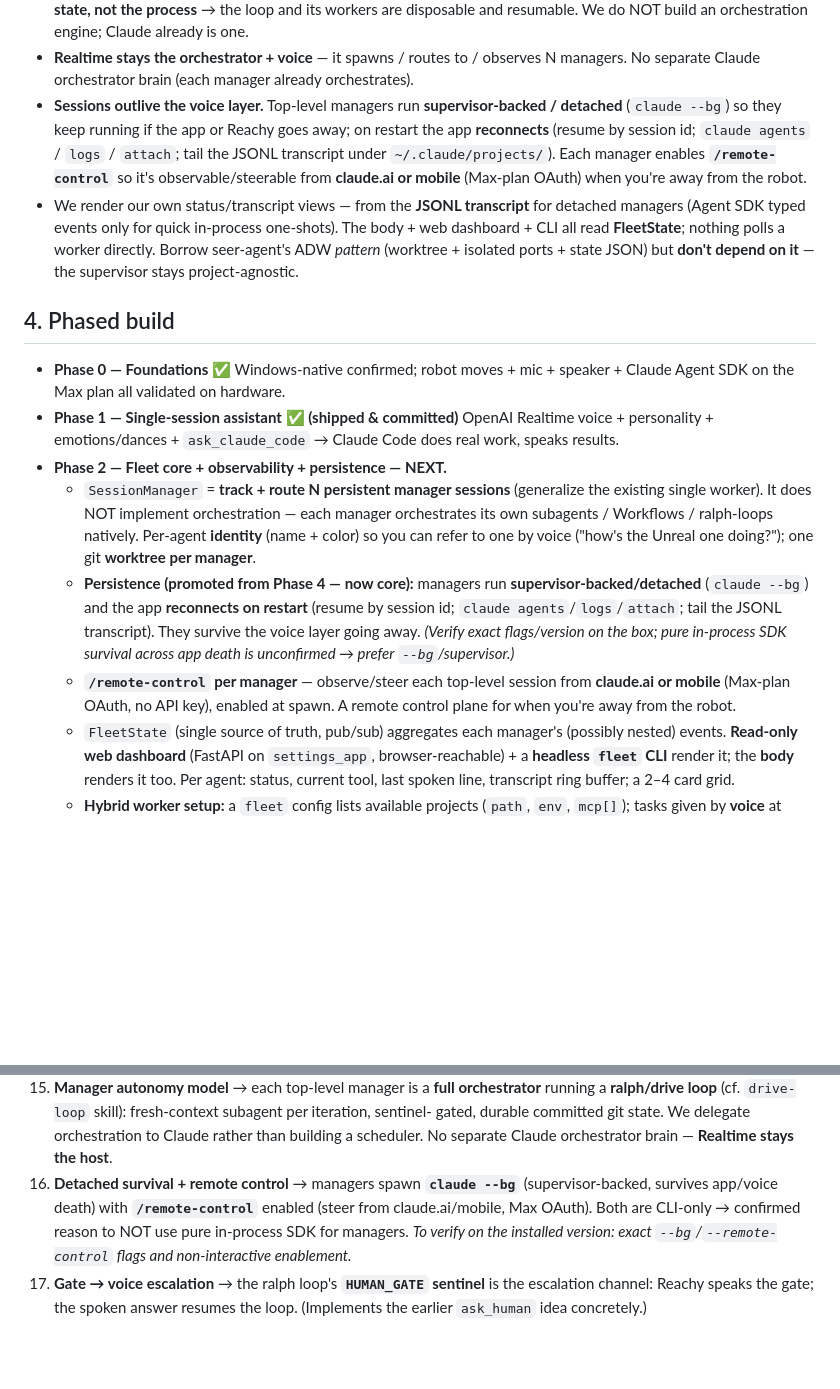
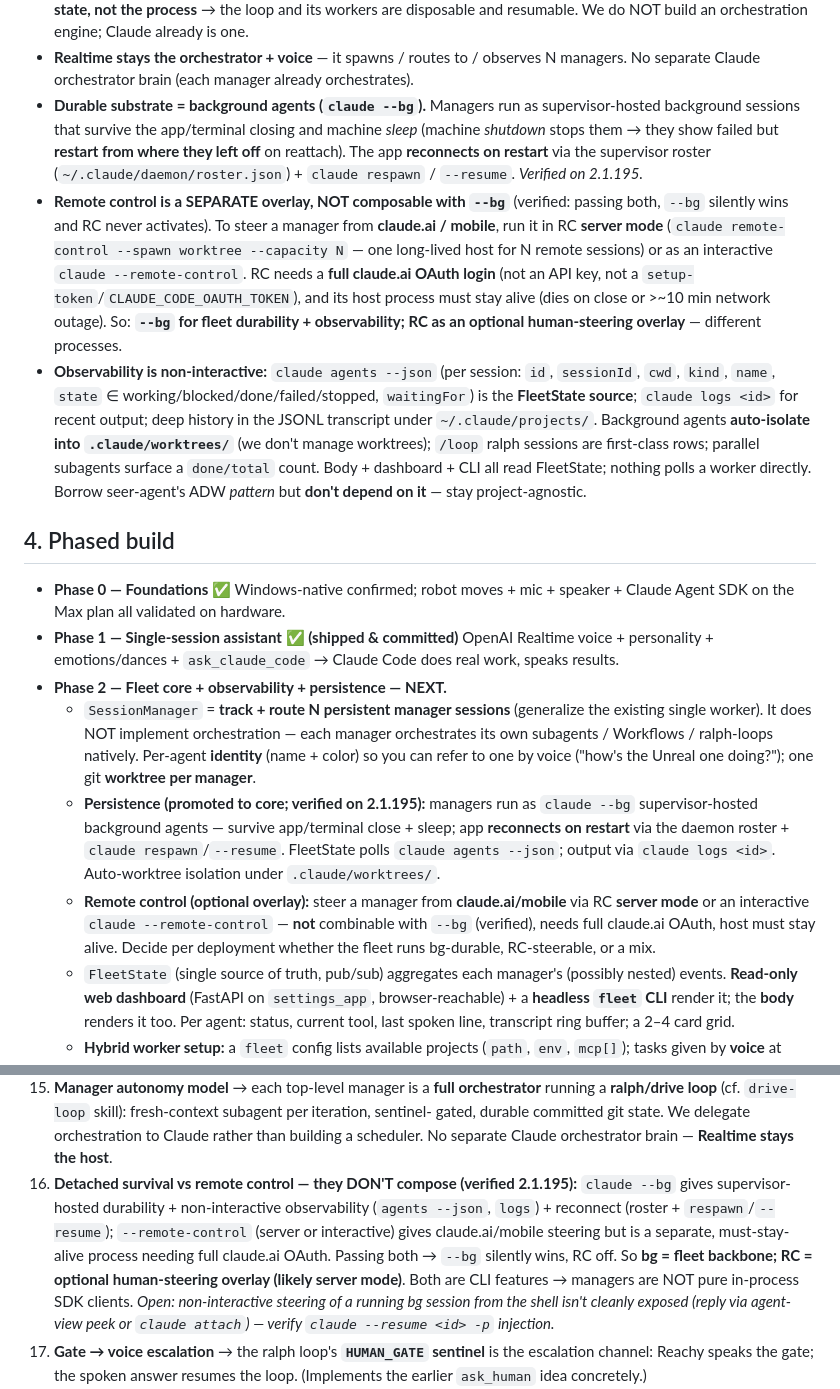
Before and after one commit to Ancient23/Reacher, a Markdown page: plan.md, 2 parts joined by grey strips. Drawn GitHub-style; blank space fills up the shorter version.

Commit message:
docs: correct fleet persistence/remote-control plan with verified Claude Code 2.1.195 facts
Verified live on the box (claude 2.1.195):
- `claude --bg` = durable substrate: supervisor-hosted, survives app/terminal close + sleep,
  reconnect via daemon roster + respawn/--resume, non-interactive observe via `claude agents
  --json` (state + waitingFor), auto-worktree isolation. This is the FleetState source.
- Remote control does NOT compose with --bg (tested: --bg silently wins, RC never activates).
  RC is a separate must-stay-alive process (server mode / interactive), needs full claude.ai
  OAuth (not API key, not setup-token). So: bg = backbone, RC = optional steering overlay.
- Corrected the earlier (wrong) "spawn --bg with /remote-control enabled" assumption.
Full verified reference saved to project memory (ref-claude-code-fleet-mechanics).

Co-Authored-By: Claude Opus 4.8 (1M context) <noreply@anthropic.com>

```diff
--- a/plan.md
+++ b/plan.md
@@ -75,15 +75,25 @@ is just a subscriber to FleetState. Nothing polls the workers directly.
   orchestration engine; Claude already is one.
 - **Realtime stays the orchestrator + voice** — it spawns / routes to / observes N managers. No
   separate Claude orchestrator brain (each manager already orchestrates).
-- **Sessions outlive the voice layer.** Top-level managers run **supervisor-backed / detached**
-  (`claude --bg`) so they keep running if the app or Reachy goes away; on restart the app
-  **reconnects** (resume by session id; `claude agents` / `logs` / `attach`; tail the JSONL
-  transcript under `~/.claude/projects/`). Each manager enables **`/remote-control`** so it's
-  observable/steerable from **claude.ai or mobile** (Max-plan OAuth) when you're away from the robot.
-- We render our own status/transcript views — from the **JSONL transcript** for detached managers
-  (Agent SDK typed events only for quick in-process one-shots). The body + web dashboard + CLI all
-  read **FleetState**; nothing polls a worker directly. Borrow seer-agent's ADW *pattern* (worktree +
-  isolated ports + state JSON) but **don't depend on it** — the supervisor stays project-agnostic.
+- **Durable substrate = background agents (`claude --bg`).** Managers run as supervisor-hosted
+  background sessions that survive the app/terminal closing and machine *sleep* (machine *shutdown*
+  stops them → they show failed but **restart from where they left off** on reattach). The app
+  **reconnects on restart** via the supervisor roster (`~/.claude/daemon/roster.json`) +
+  `claude respawn` / `--resume`. *Verified on 2.1.195.*
+- **Remote control is a SEPARATE overlay, NOT composable with `--bg`** (verified: passing both,
+  `--bg` silently wins and RC never activates). To steer a manager from **claude.ai / mobile**, run
+  it in RC **server mode** (`claude remote-control --spawn worktree --capacity N` — one long-lived
+  host for N remote sessions) or as an interactive `claude --remote-control`. RC needs a **full
+  claude.ai OAuth login** (not an API key, not a `setup-token`/`CLAUDE_CODE_OAUTH_TOKEN`), and its
+  host process must stay alive (dies on close or >~10 min network outage). So: **`--bg` for fleet
+  durability + observability; RC as an optional human-steering overlay** — different processes.
+- **Observability is non-interactive:** `claude agents --json` (per session: `id`, `sessionId`,
+  `cwd`, `kind`, `name`, `state` ∈ working/blocked/done/failed/stopped, `waitingFor`) is the
+  **FleetState source**; `claude logs <id>` for recent output; deep history in the JSONL transcript
+  under `~/.claude/projects/`. Background agents **auto-isolate into `.claude/worktrees/`** (we don't
+  manage worktrees); `/loop` ralph sessions are first-class rows; parallel subagents surface a
+  `done/total` count. Body + dashboard + CLI all read FleetState; nothing polls a worker directly.
+  Borrow seer-agent's ADW *pattern* but **don't depend on it** — stay project-agnostic.
 
 ## 4. Phased build
 
@@ -96,14 +106,14 @@ is just a subscriber to FleetState. Nothing polls the workers directly.
     single worker). It does NOT implement orchestration — each manager orchestrates its own
     subagents / Workflows / ralph-loops natively. Per-agent **identity** (name + color) so you can
     refer to one by voice ("how's the Unreal one doing?"); one git **worktree per manager**.
-  - **Persistence (promoted from Phase 4 — now core):** managers run **supervisor-backed/detached**
-    (`claude --bg`) and the app **reconnects on restart** (resume by session id; `claude
-    agents`/`logs`/`attach`; tail the JSONL transcript). They survive the voice layer going away.
-    *(Verify exact flags/version on the box; pure in-process SDK survival across app death is
-    unconfirmed → prefer `--bg`/supervisor.)*
-  - **`/remote-control` per manager** — observe/steer each top-level session from **claude.ai or
-    mobile** (Max-plan OAuth, no API key), enabled at spawn. A remote control plane for when you're
-    away from the robot.
+  - **Persistence (promoted to core; verified on 2.1.195):** managers run as `claude --bg`
+    supervisor-hosted background agents — survive app/terminal close + sleep; app **reconnects on
+    restart** via the daemon roster + `claude respawn`/`--resume`. FleetState polls `claude agents
+    --json`; output via `claude logs <id>`. Auto-worktree isolation under `.claude/worktrees/`.
+  - **Remote control (optional overlay):** steer a manager from **claude.ai/mobile** via RC
+    **server mode** or an interactive `claude --remote-control` — **not** combinable with `--bg`
+    (verified), needs full claude.ai OAuth, host must stay alive. Decide per deployment whether the
+    fleet runs bg-durable, RC-steerable, or a mix.
   - `FleetState` (single source of truth, pub/sub) aggregates each manager's (possibly nested)
     events. **Read-only web dashboard** (FastAPI on `settings_app`, browser-reachable) + a **headless
     `fleet` CLI** render it; the **body** renders it too. Per agent: status, current tool, last
@@ -191,11 +201,15 @@ is just a subscriber to FleetState. Nothing polls the workers directly.
     **ralph/drive loop** (cf. `drive-loop` skill): fresh-context subagent per iteration, sentinel-
     gated, durable committed git state. We delegate orchestration to Claude rather than building a
     scheduler. No separate Claude orchestrator brain — **Realtime stays the host**.
-16. **Detached survival + remote control** → managers spawn **`claude --bg`** (supervisor-backed,
-    survives app/voice death) with **`/remote-control`** enabled (steer from claude.ai/mobile,
-    Max OAuth). Both are CLI-only → confirmed reason to NOT use pure in-process SDK for managers.
-    *To verify on the installed version: exact `--bg`/`--remote-control` flags and non-interactive
-    enablement.*
+16. **Detached survival vs remote control — they DON'T compose (verified 2.1.195):** `claude --bg`
+    gives supervisor-hosted durability + non-interactive observability (`agents --json`, `logs`) +
+    reconnect (roster + `respawn`/`--resume`); `--remote-control` (server or interactive) gives
+    claude.ai/mobile steering but is a separate, must-stay-alive process needing full claude.ai
+    OAuth. Passing both → `--bg` silently wins, RC off. So **bg = fleet backbone; RC = optional
+    human-steering overlay (likely server mode)**. Both are CLI features → managers are NOT pure
+    in-process SDK clients. *Open: non-interactive *steering* of a running bg session from the shell
+    isn't cleanly exposed (reply via agent-view peek or `claude attach`) — verify `claude --resume
+    <id> -p` injection.*
 17. **Gate → voice escalation** → the ralph loop's **`HUMAN_GATE` sentinel** is the escalation
     channel: Reachy speaks the gate; the spoken answer resumes the loop. (Implements the earlier
     `ask_human` idea concretely.)
```
